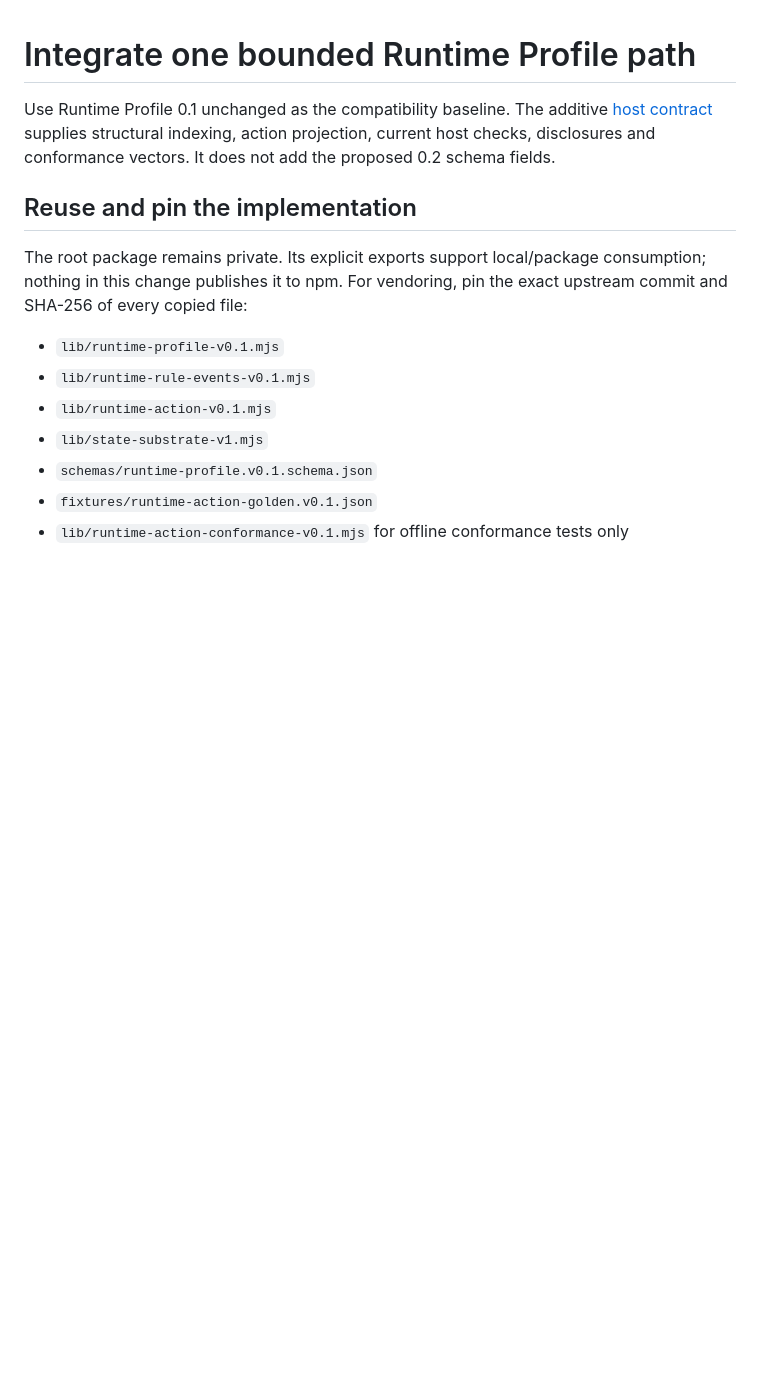
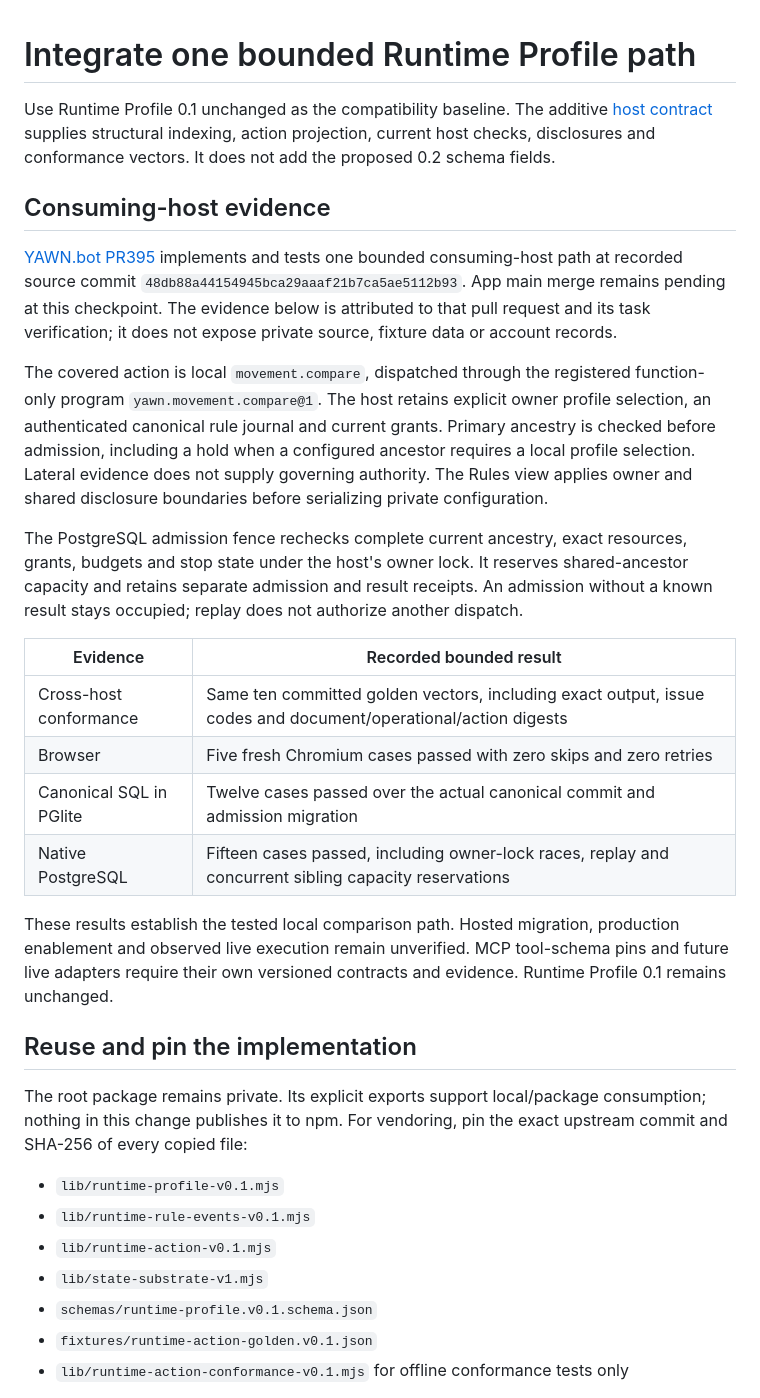
Before and after one commit to yawn-ai/.yawn, a Markdown page: docs/runtime-host-integration.md, the part around the change. Drawn GitHub-style; blank space fills up the shorter version.

```diff
--- a/docs/runtime-host-integration.md
+++ b/docs/runtime-host-integration.md
@@ -4,6 +4,41 @@ Use Runtime Profile 0.1 unchanged as the compatibility baseline. The additive
 [host contract](../spec/runtime-host-contract.md) supplies structural indexing,
 action projection, current host checks, disclosures and conformance vectors.
 It does not add the proposed 0.2 schema fields.
+
+## Consuming-host evidence
+
+[YAWN.bot PR395](https://github.com/yawn-ai/yawn.bot/pull/395) implements and
+tests one bounded consuming-host path at recorded source commit
+`48db88a44154945bca29aaaf21b7ca5ae5112b93`. App main merge remains pending at
+this checkpoint. The evidence below is attributed to that pull request and its
+task verification; it does not expose private source, fixture data or account
+records.
+
+The covered action is local `movement.compare`, dispatched through the
+registered function-only program `yawn.movement.compare@1`. The host retains
+explicit owner profile selection, an authenticated canonical rule journal and
+current grants. Primary ancestry is checked before admission, including a hold
+when a configured ancestor requires a local profile selection. Lateral evidence
+does not supply governing authority. The Rules view applies owner and shared
+disclosure boundaries before serializing private configuration.
+
+The PostgreSQL admission fence rechecks complete current ancestry, exact
+resources, grants, budgets and stop state under the host's owner lock. It
+reserves shared-ancestor capacity and retains separate admission and result
+receipts. An admission without a known result stays occupied; replay does not
+authorize another dispatch.
+
+| Evidence | Recorded bounded result |
+| --- | --- |
+| Cross-host conformance | Same ten committed golden vectors, including exact output, issue codes and document/operational/action digests |
+| Browser | Five fresh Chromium cases passed with zero skips and zero retries |
+| Canonical SQL in PGlite | Twelve cases passed over the actual canonical commit and admission migration |
+| Native PostgreSQL | Fifteen cases passed, including owner-lock races, replay and concurrent sibling capacity reservations |
+
+These results establish the tested local comparison path. Hosted migration,
+production enablement and observed live execution remain unverified. MCP
+tool-schema pins and future live adapters require their own versioned contracts
+and evidence. Runtime Profile 0.1 remains unchanged.
 
 ## Reuse and pin the implementation
 
```
Also changed, not shown: README.md (+3 -2 lines), docs/project-status.md (+13 -7 lines).
